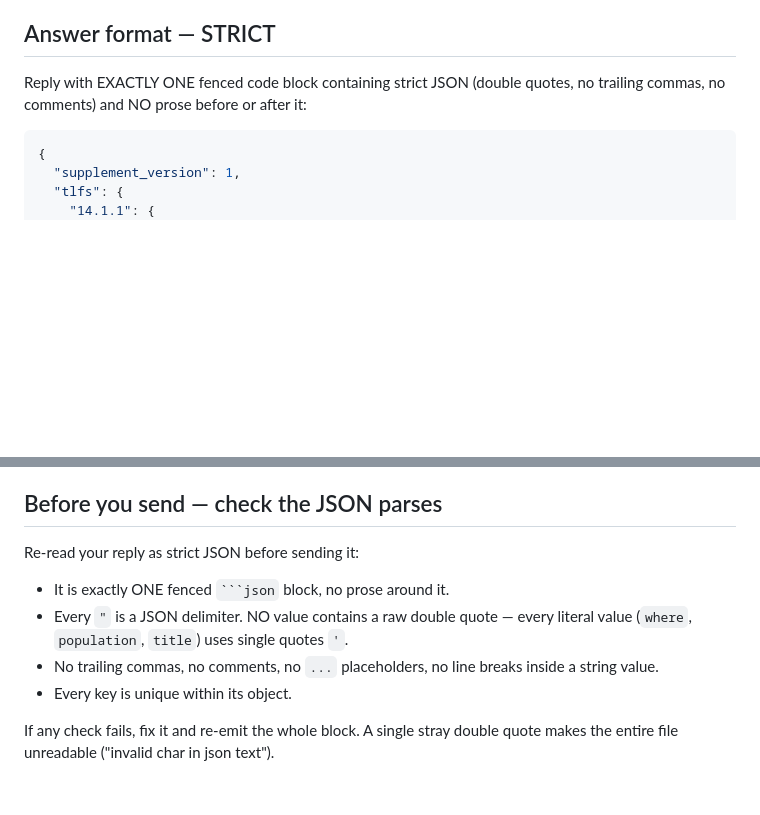
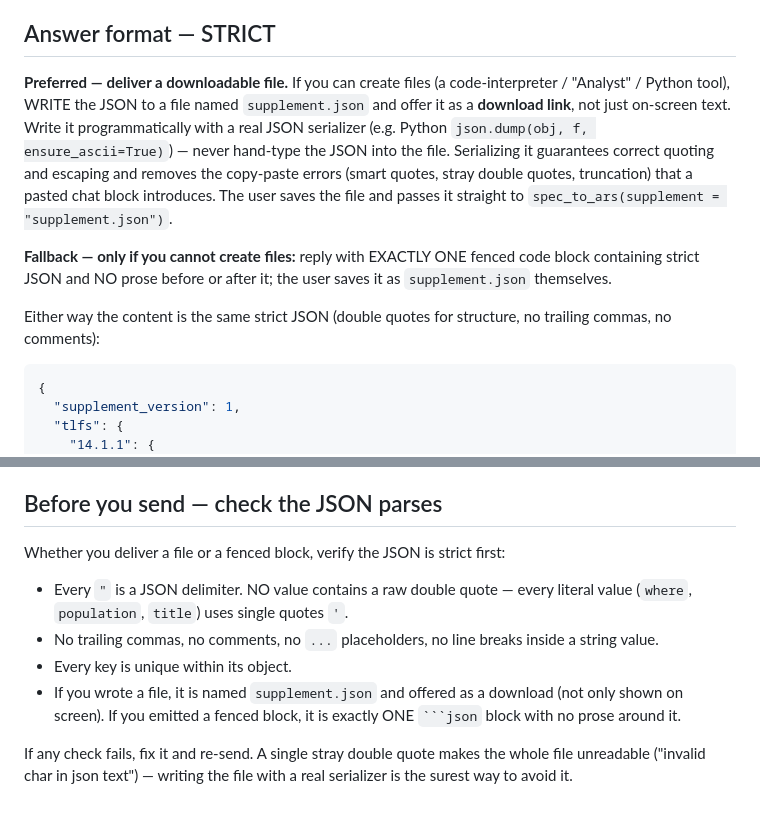
Before and after one commit to tavakohr/arsbridge, a Markdown page: inst/copilot/arsbridge_copilot_instructions.md, 2 parts joined by grey strips. Drawn GitHub-style; blank space fills up the shorter version.

Commit message:
docs(copilot): prefer a downloadable supplement.json over a pasted block
Copy-pasting the supplement JSON out of the chat box is what introduces the
smart quotes, stray double quotes, and truncation that break the file. The
instruction file now asks the assistant to WRITE supplement.json with a real
JSON serializer and offer it as a download (fenced block kept only as a
fallback for assistants without file creation). Serializing the file
sidesteps the whole class of transcription errors.

Co-Authored-By: Claude Fable 5 <noreply@anthropic.com>

`````diff
--- a/inst/copilot/arsbridge_copilot_instructions.md
+++ b/inst/copilot/arsbridge_copilot_instructions.md
@@ -90,8 +90,22 @@ each TLF report:
 
 ## Answer format — STRICT
 
-Reply with EXACTLY ONE fenced code block containing strict JSON (double
-quotes, no trailing commas, no comments) and NO prose before or after it:
+**Preferred — deliver a downloadable file.** If you can create files (a
+code-interpreter / "Analyst" / Python tool), WRITE the JSON to a file named
+`supplement.json` and offer it as a **download link**, not just on-screen text.
+Write it programmatically with a real JSON serializer (e.g. Python
+`json.dump(obj, f, ensure_ascii=True)`) — never hand-type the JSON into the
+file. Serializing it guarantees correct quoting and escaping and removes the
+copy-paste errors (smart quotes, stray double quotes, truncation) that a
+pasted chat block introduces. The user saves the file and passes it straight
+to `spec_to_ars(supplement = "supplement.json")`.
+
+**Fallback — only if you cannot create files:** reply with EXACTLY ONE fenced
+code block containing strict JSON and NO prose before or after it; the user
+saves it as `supplement.json` themselves.
+
+Either way the content is the same strict JSON (double quotes for structure,
+no trailing commas, no comments):
 
 ```json
 {
@@ -123,14 +137,17 @@ empty or invented entry.
 
 ## Before you send — check the JSON parses
 
-Re-read your reply as strict JSON before sending it:
+Whether you deliver a file or a fenced block, verify the JSON is strict first:
 
-- It is exactly ONE fenced ```` ```json ```` block, no prose around it.
 - Every `"` is a JSON delimiter. NO value contains a raw double quote — every
   literal value (`where`, `population`, `title`) uses single quotes `'`.
 - No trailing commas, no comments, no `...` placeholders, no line breaks
   inside a string value.
 - Every key is unique within its object.
+- If you wrote a file, it is named `supplement.json` and offered as a download
+  (not only shown on screen). If you emitted a fenced block, it is exactly ONE
+  ```` ```json ```` block with no prose around it.
 
-If any check fails, fix it and re-emit the whole block. A single stray double
-quote makes the entire file unreadable ("invalid char in json text").
+If any check fails, fix it and re-send. A single stray double quote makes the
+whole file unreadable ("invalid char in json text") — writing the file with a
+real serializer is the surest way to avoid it.
`````
Also changed, not shown: NEWS.md (+6 -0 lines).
